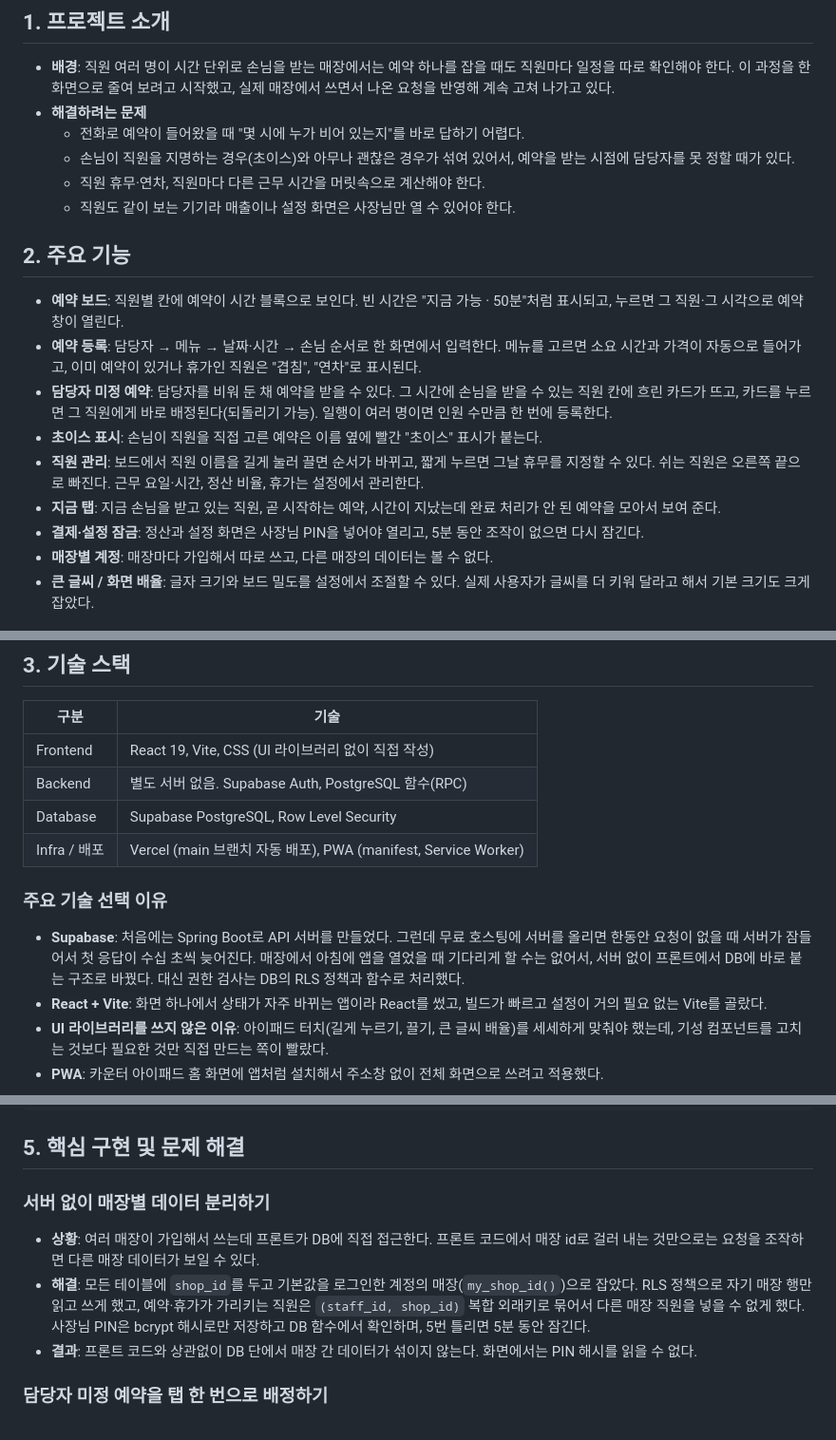
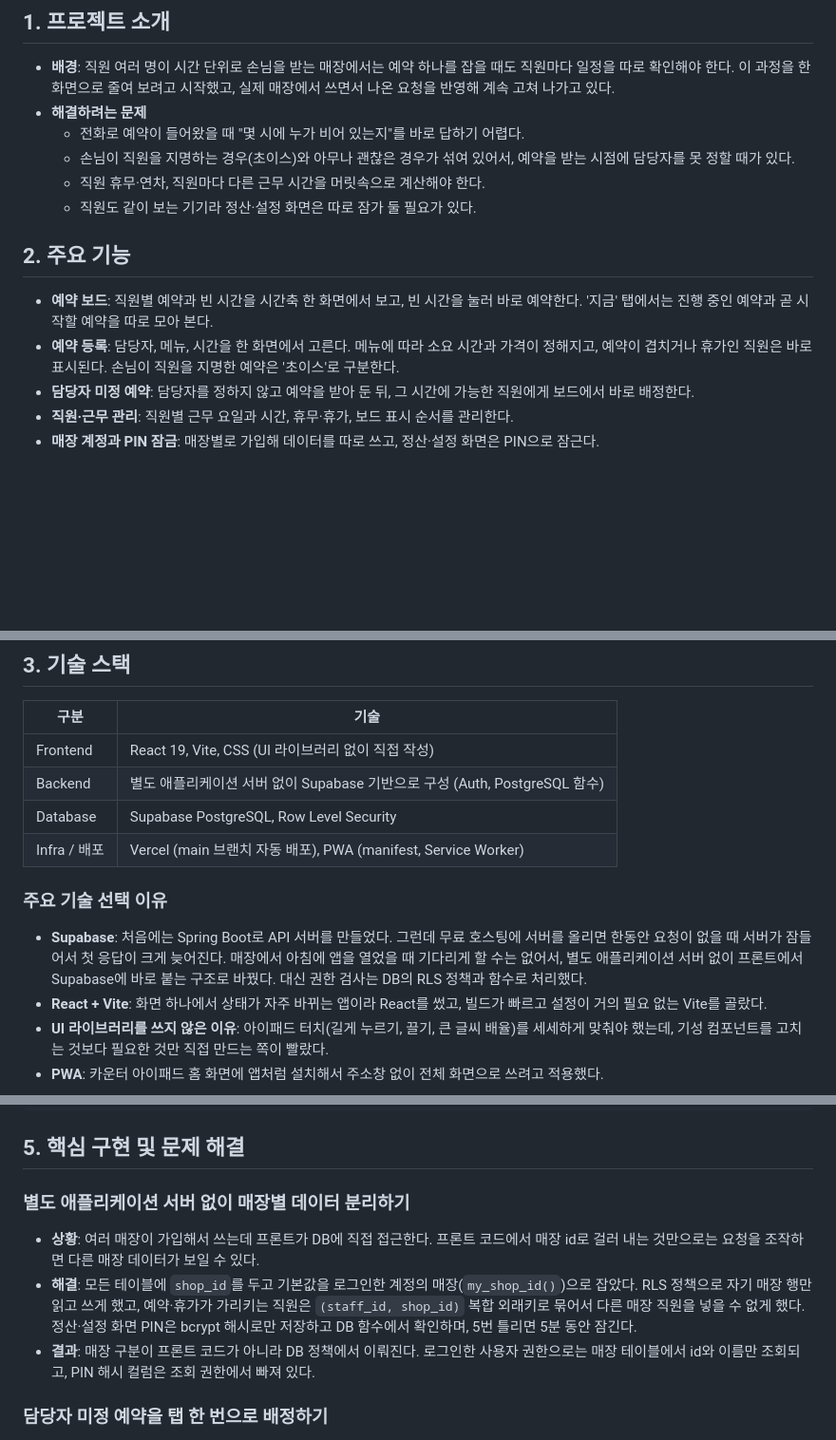
Before and after one commit to simsohyeon/Timeboard, a Markdown page: README.md, 3 parts joined by grey strips. Shown at 95% size. Rendered like a GitHub page; blank space fills up the shorter version.

Commit message:
README: 주요 기능 5개로 정리, 구성·PIN·결과 표현을 구현에 맞게 수정

````diff
--- a/README.md
+++ b/README.md
@@ -14,18 +14,14 @@
   - 전화로 예약이 들어왔을 때 "몇 시에 누가 비어 있는지"를 바로 답하기 어렵다.
   - 손님이 직원을 지명하는 경우(초이스)와 아무나 괜찮은 경우가 섞여 있어서, 예약을 받는 시점에 담당자를 못 정할 때가 있다.
   - 직원 휴무·연차, 직원마다 다른 근무 시간을 머릿속으로 계산해야 한다.
-  - 직원도 같이 보는 기기라 매출이나 설정 화면은 사장님만 열 수 있어야 한다.
+  - 직원도 같이 보는 기기라 정산·설정 화면은 따로 잠가 둘 필요가 있다.
 
 ## 2. 주요 기능
-- **예약 보드**: 직원별 칸에 예약이 시간 블록으로 보인다. 빈 시간은 "지금 가능 · 50분"처럼 표시되고, 누르면 그 직원·그 시각으로 예약 창이 열린다.
-- **예약 등록**: 담당자 → 메뉴 → 날짜·시간 → 손님 순서로 한 화면에서 입력한다. 메뉴를 고르면 소요 시간과 가격이 자동으로 들어가고, 이미 예약이 있거나 휴가인 직원은 "겹침", "연차"로 표시된다.
-- **담당자 미정 예약**: 담당자를 비워 둔 채 예약을 받을 수 있다. 그 시간에 손님을 받을 수 있는 직원 칸에 흐린 카드가 뜨고, 카드를 누르면 그 직원에게 바로 배정된다(되돌리기 가능). 일행이 여러 명이면 인원 수만큼 한 번에 등록한다.
-- **초이스 표시**: 손님이 직원을 직접 고른 예약은 이름 옆에 빨간 "초이스" 표시가 붙는다.
-- **직원 관리**: 보드에서 직원 이름을 길게 눌러 끌면 순서가 바뀌고, 짧게 누르면 그날 휴무를 지정할 수 있다. 쉬는 직원은 오른쪽 끝으로 빠진다. 근무 요일·시간, 정산 비율, 휴가는 설정에서 관리한다.
-- **지금 탭**: 지금 손님을 받고 있는 직원, 곧 시작하는 예약, 시간이 지났는데 완료 처리가 안 된 예약을 모아서 보여 준다.
-- **결제·설정 잠금**: 정산과 설정 화면은 사장님 PIN을 넣어야 열리고, 5분 동안 조작이 없으면 다시 잠긴다.
-- **매장별 계정**: 매장마다 가입해서 따로 쓰고, 다른 매장의 데이터는 볼 수 없다.
-- **큰 글씨 / 화면 배율**: 글자 크기와 보드 밀도를 설정에서 조절할 수 있다. 실제 사용자가 글씨를 더 키워 달라고 해서 기본 크기도 크게 잡았다.
+- **예약 보드**: 직원별 예약과 빈 시간을 시간축 한 화면에서 보고, 빈 시간을 눌러 바로 예약한다. '지금' 탭에서는 진행 중인 예약과 곧 시작할 예약을 따로 모아 본다.
+- **예약 등록**: 담당자, 메뉴, 시간을 한 화면에서 고른다. 메뉴에 따라 소요 시간과 가격이 정해지고, 예약이 겹치거나 휴가인 직원은 바로 표시된다. 손님이 직원을 지명한 예약은 '초이스'로 구분한다.
+- **담당자 미정 예약**: 담당자를 정하지 않고 예약을 받아 둔 뒤, 그 시간에 가능한 직원에게 보드에서 바로 배정한다.
+- **직원·근무 관리**: 직원별 근무 요일과 시간, 휴무·휴가, 보드 표시 순서를 관리한다.
+- **매장 계정과 PIN 잠금**: 매장별로 가입해 데이터를 따로 쓰고, 정산·설정 화면은 PIN으로 잠근다.
 
 ![예약 창](docs/images/reservation.png)
 
@@ -33,12 +29,12 @@
 | 구분 | 기술 |
 |---|---|
 | Frontend | React 19, Vite, CSS (UI 라이브러리 없이 직접 작성) |
-| Backend | 별도 서버 없음. Supabase Auth, PostgreSQL 함수(RPC) |
+| Backend | 별도 애플리케이션 서버 없이 Supabase 기반으로 구성 (Auth, PostgreSQL 함수) |
 | Database | Supabase PostgreSQL, Row Level Security |
 | Infra / 배포 | Vercel (main 브랜치 자동 배포), PWA (manifest, Service Worker) |
 
 ### 주요 기술 선택 이유
-- **Supabase**: 처음에는 Spring Boot로 API 서버를 만들었다. 그런데 무료 호스팅에 서버를 올리면 한동안 요청이 없을 때 서버가 잠들어서 첫 응답이 수십 초씩 늦어진다. 매장에서 아침에 앱을 열었을 때 기다리게 할 수는 없어서, 서버 없이 프론트에서 DB에 바로 붙는 구조로 바꿨다. 대신 권한 검사는 DB의 RLS 정책과 함수로 처리했다.
+- **Supabase**: 처음에는 Spring Boot로 API 서버를 만들었다. 그런데 무료 호스팅에 서버를 올리면 한동안 요청이 없을 때 서버가 잠들어서 첫 응답이 크게 늦어진다. 매장에서 아침에 앱을 열었을 때 기다리게 할 수는 없어서, 별도 애플리케이션 서버 없이 프론트에서 Supabase에 바로 붙는 구조로 바꿨다. 대신 권한 검사는 DB의 RLS 정책과 함수로 처리했다.
 - **React + Vite**: 화면 하나에서 상태가 자주 바뀌는 앱이라 React를 썼고, 빌드가 빠르고 설정이 거의 필요 없는 Vite를 골랐다.
 - **UI 라이브러리를 쓰지 않은 이유**: 아이패드 터치(길게 누르기, 끌기, 큰 글씨 배율)를 세세하게 맞춰야 했는데, 기성 컴포넌트를 고치는 것보다 필요한 것만 직접 만드는 쪽이 빨랐다.
 - **PWA**: 카운터 아이패드 홈 화면에 앱처럼 설치해서 주소창 없이 전체 화면으로 쓰려고 적용했다.
@@ -71,10 +67,10 @@ backend/                초기 Spring Boot API (현재 배포에는 사용하지
 ```
 
 ## 5. 핵심 구현 및 문제 해결
-### 서버 없이 매장별 데이터 분리하기
+### 별도 애플리케이션 서버 없이 매장별 데이터 분리하기
 - **상황**: 여러 매장이 가입해서 쓰는데 프론트가 DB에 직접 접근한다. 프론트 코드에서 매장 id로 걸러 내는 것만으로는 요청을 조작하면 다른 매장 데이터가 보일 수 있다.
-- **해결**: 모든 테이블에 `shop_id`를 두고 기본값을 로그인한 계정의 매장(`my_shop_id()`)으로 잡았다. RLS 정책으로 자기 매장 행만 읽고 쓰게 했고, 예약·휴가가 가리키는 직원은 `(staff_id, shop_id)` 복합 외래키로 묶어서 다른 매장 직원을 넣을 수 없게 했다. 사장님 PIN은 bcrypt 해시로만 저장하고 DB 함수에서 확인하며, 5번 틀리면 5분 동안 잠긴다.
-- **결과**: 프론트 코드와 상관없이 DB 단에서 매장 간 데이터가 섞이지 않는다. 화면에서는 PIN 해시를 읽을 수 없다.
+- **해결**: 모든 테이블에 `shop_id`를 두고 기본값을 로그인한 계정의 매장(`my_shop_id()`)으로 잡았다. RLS 정책으로 자기 매장 행만 읽고 쓰게 했고, 예약·휴가가 가리키는 직원은 `(staff_id, shop_id)` 복합 외래키로 묶어서 다른 매장 직원을 넣을 수 없게 했다. 정산·설정 화면 PIN은 bcrypt 해시로만 저장하고 DB 함수에서 확인하며, 5번 틀리면 5분 동안 잠긴다.
+- **결과**: 매장 구분이 프론트 코드가 아니라 DB 정책에서 이뤄진다. 로그인한 사용자 권한으로는 매장 테이블에서 id와 이름만 조회되고, PIN 해시 컬럼은 조회 권한에서 빠져 있다.
 
 ### 담당자 미정 예약을 탭 한 번으로 배정하기
 - **상황**: 전날 지명을 많이 받은 직원은 다음 날 순번이 뒤로 밀리는 등, 예약을 받을 때 담당자를 정하기 애매한 경우가 많았다. 일단 시간만 잡아 두고 손님이 올 때쯤 정하고 싶다는 요청이 있었다.
````
Also changed, not shown: other parts of README.md (+2 -2 lines).
